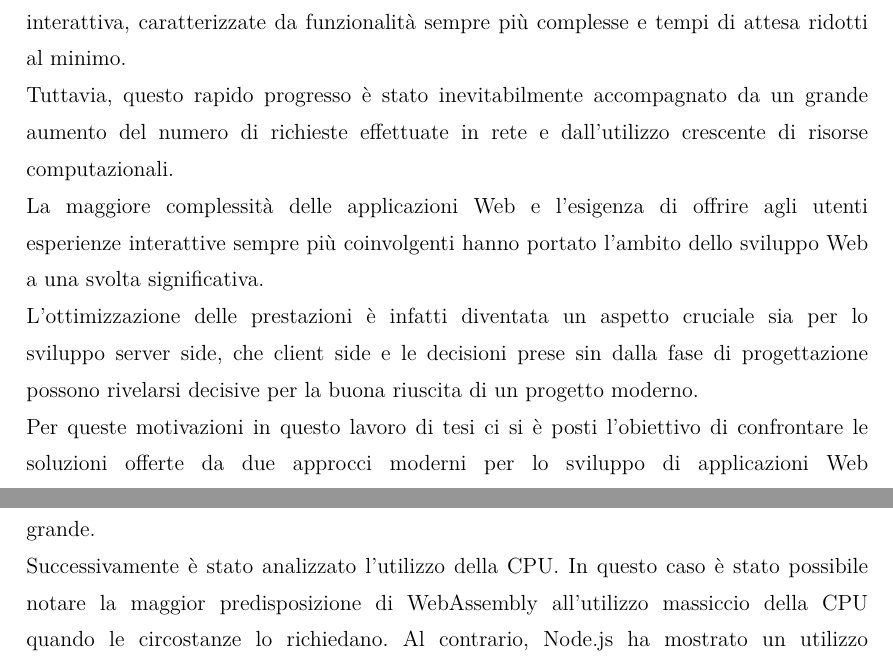
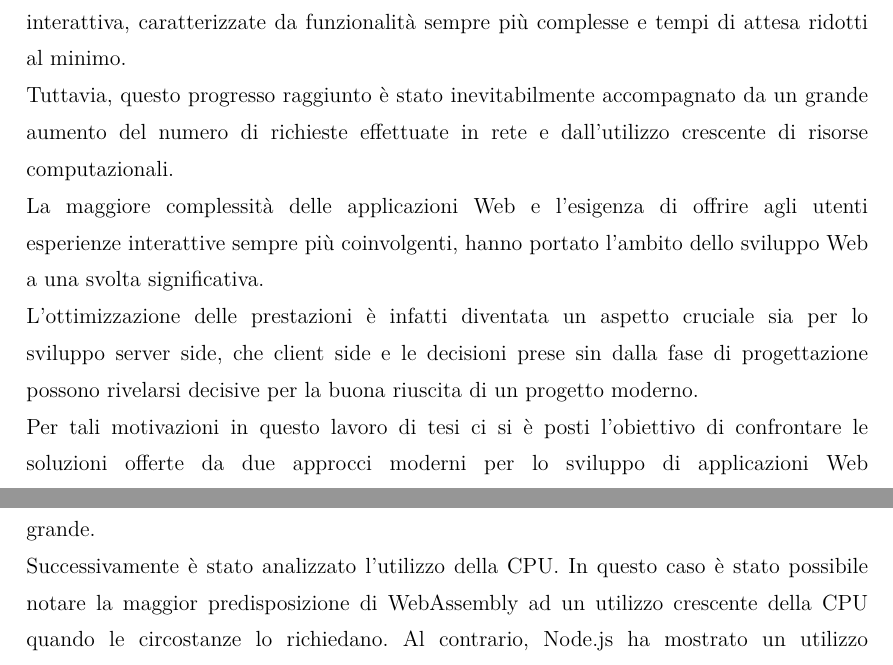
Before and after one commit to davidecrociati/tesi-triennale, a LaTeX document (latex/tesi.tex, which reads latex/conclusioni.tex, latex/introduzione.tex): two parts of pages 9 and 70 of 73, joined at a grey line, cut so that both start at the same text. Compiled offline with pdfLaTeX.

Commit message:
fix typos

```diff
--- a/latex/conclusioni.tex
+++ b/latex/conclusioni.tex
@@ -4,7 +4,7 @@
 Dopo aver raccolto tutti i dati necessari dai test effettuati, è stato possbile analizzarli e verificare se i vantaggi presentati dalle tecnologie emergessero anche nelle implementazioni sviluppate.
 \\Come introdotto in precedenza, sono stati condotti test sul tempo di \textbf{latenza}, l'utilizzo di \textbf{CPU} e il consumo di \textbf{memoria} utilizzando una singola elaborazione tra quelle implementate (resize del 10\%), su un set di tre immagini con dimensione crescente.
 \\Per quanto riguarda il tempo di latenza i due approcci hanno mostrato risultati simili solamente per richieste con l'immagine con dimensione minore. Esaminando i risultati per le altre due immagini WebAssembly ha nettamente superato Javascript, arrivando ad ottenere un tempo di latenza inferiore del 60\% per l'elaborazione dell'immagine più grande.
-\\Successivamente è stato analizzato l'utilizzo della CPU. In questo caso è stato possibile notare la maggior predisposizione di WebAssembly all'utilizzo massiccio della CPU quando le circostanze lo richiedano.
+\\Successivamente è stato analizzato l'utilizzo della CPU. In questo caso è stato possibile notare la maggior predisposizione di WebAssembly ad un utilizzo crescente della CPU quando le circostanze lo richiedano.
 Al contrario, Node.js ha mostrato un utilizzo costante anche con l'aumentare delle dimensioni delle immagini da elaborare, determinando un conseguente incremento dei tempi di latenza.
 \\Per concludere i test è stato preso in esame il consumo di memoria, ma in quest'ultimo caso i due approcci non hanno mostrato differenze significative, mantenendo un utilizzo simile e costante durante tutti i test effettuati.
 \\Tali risultati hanno permesso di evidenziare l'efficacia di WebAssembly su piattaforma Rust per richieste fortemente CPU-intensive.
--- a/latex/introduzione.tex
+++ b/latex/introduzione.tex
@@ -2,10 +2,10 @@
 \addcontentsline{toc}{chapter}{Introduzione}
 \label{Introduzione}
 Le moderne applicazioni web offrono un'esperienza utente coinvolgente e altamente interattiva, caratterizzate da funzionalità sempre più complesse e tempi di attesa ridotti al minimo.
-\\Tuttavia, questo rapido progresso è stato inevitabilmente accompagnato da un grande aumento del numero di richieste effettuate in rete e dall'utilizzo crescente di risorse computazionali.
-\\La maggiore complessità delle applicazioni Web e l’esigenza di offrire agli utenti esperienze interattive sempre più coinvolgenti hanno portato l’ambito dello sviluppo Web a una svolta significativa.
+\\Tuttavia, questo progresso raggiunto è stato inevitabilmente accompagnato da un grande aumento del numero di richieste effettuate in rete e dall'utilizzo crescente di risorse computazionali.
+\\La maggiore complessità delle applicazioni Web e l’esigenza di offrire agli utenti esperienze interattive sempre più coinvolgenti, hanno portato l’ambito dello sviluppo Web a una svolta significativa.
 \\L’ottimizzazione delle prestazioni è infatti diventata un aspetto cruciale sia per lo sviluppo server side, che client side e le decisioni prese sin dalla fase di progettazione possono rivelarsi decisive per la buona riuscita di un progetto moderno.
-\\Per queste motivazioni in questo lavoro di tesi ci si è posti l'obiettivo di confrontare le soluzioni offerte da due approcci moderni per lo sviluppo di applicazioni Web computazionalmente complesse.
+\\Per tali motivazioni in questo lavoro di tesi ci si è posti l'obiettivo di confrontare le soluzioni offerte da due approcci moderni per lo sviluppo di applicazioni Web computazionalmente complesse.
 \\In particolare, ci si concentrerà sullo sviluppo server side di un'applicazione per l'elaborazione digitale di immagini.
 Tale applicazione verrà sviluppata utilizzando prima il linguaggio \textbf{Javascript} e successivamente \textbf{Rust} in combinazione con \textbf{WebAssembly/WASI}.
 \\Si condurrà un'analisi approfondita per comprendere i benefici specifici legati a ciascun approccio, individuando le circostanze in cui uno dei due possa risultare vantaggioso in termini di efficienza computazionale e reattività.
```
Also changed, not shown: latex/tesi.pdf.
